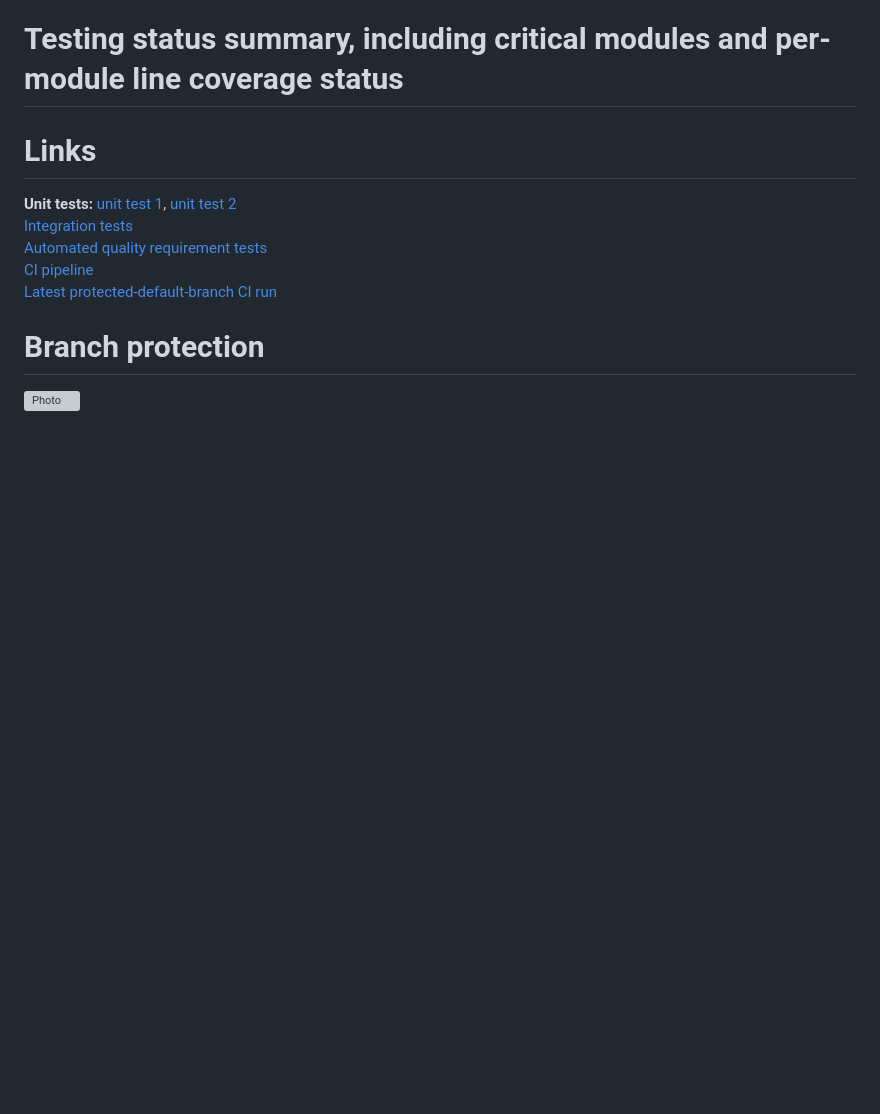
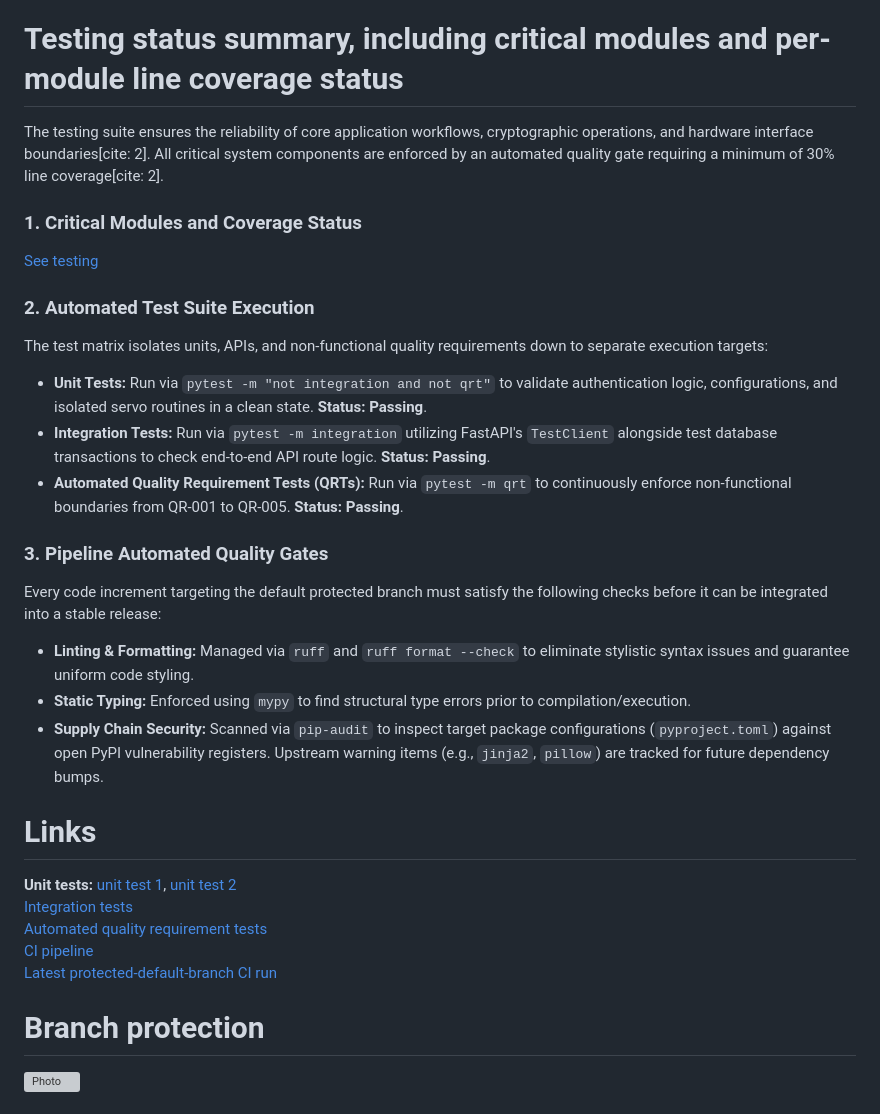
Before and after one commit to Innopolis-Robotics-Society/FaceGuardV2, a Markdown page: reports/week4/README.md, the part around the change. Rendered like a GitHub page; blank space fills up the shorter version; grey boxes are pictures that could not be loaded.

```diff
--- a/reports/week4/README.md
+++ b/reports/week4/README.md
@@ -63,7 +63,23 @@ Key Bug Fixes & Refactoring
 
 4. MaintainabilityTestability: High testability is achieved by decoupling business logic from target hardware. The system uses a dedicated software abstraction (EmulatedServo) to simulate hardware feedback on non-ARM environments. This enables automated unit and integration tests to safely run in isolated CI environments while maintaining the required test coverage gate (above 30%).  Modularity & Analyzability: The codebase adheres to strict modular design principles, isolating database transactions from ML inferences. This is automatically enforced in the CI pipeline via static code analysis, utilizing tools like Ruff for linting/formatting and Mypy for static type checking to eliminate technical debt.
 # Testing status summary, including critical modules and per-module line coverage status
+The testing suite ensures the reliability of core application workflows, cryptographic operations, and hardware interface boundaries[cite: 2]. All critical system components are enforced by an automated quality gate requiring a minimum of 30% line coverage[cite: 2].
 
+### 1. Critical Modules and Coverage Status
+[See testing](https://github.com/Innopolis-Robotics-Society/FaceGuardV2/blob/main/docs/testing.md)
+
+### 2. Automated Test Suite Execution
+The test matrix isolates units, APIs, and non-functional quality requirements down to separate execution targets:
+
+* **Unit Tests:** Run via `pytest -m "not integration and not qrt"` to validate authentication logic, configurations, and isolated servo routines in a clean state. **Status: Passing**.
+* **Integration Tests:** Run via `pytest -m integration` utilizing FastAPI's `TestClient` alongside test database transactions to check end-to-end API route logic. **Status: Passing**.
+* **Automated Quality Requirement Tests (QRTs):** Run via `pytest -m qrt` to continuously enforce non-functional boundaries from QR-001 to QR-005. **Status: Passing**.
+
+### 3. Pipeline Automated Quality Gates
+Every code increment targeting the default protected branch must satisfy the following checks before it can be integrated into a stable release:
+* **Linting & Formatting:** Managed via `ruff` and `ruff format --check` to eliminate stylistic syntax issues and guarantee uniform code styling.
+* **Static Typing:** Enforced using `mypy` to find structural type errors prior to compilation/execution.
+* **Supply Chain Security:** Scanned via `pip-audit` to inspect target package configurations (`pyproject.toml`) against open PyPI vulnerability registers. Upstream warning items (e.g., `jinja2`, `pillow`) are tracked for future dependency bumps.
 # Links
 **Unit tests:** [unit test 1](https://github.com/Innopolis-Robotics-Society/FaceGuardV2/blob/main/MVP_v1/tests/test_auth.py), [unit test 2](https://github.com/Innopolis-Robotics-Society/FaceGuardV2/blob/main/MVP_v1/tests/test_servo.py)
 [Integration tests](https://github.com/Innopolis-Robotics-Society/FaceGuardV2/blob/main/MVP_v1/tests/test_integration.py)
```
